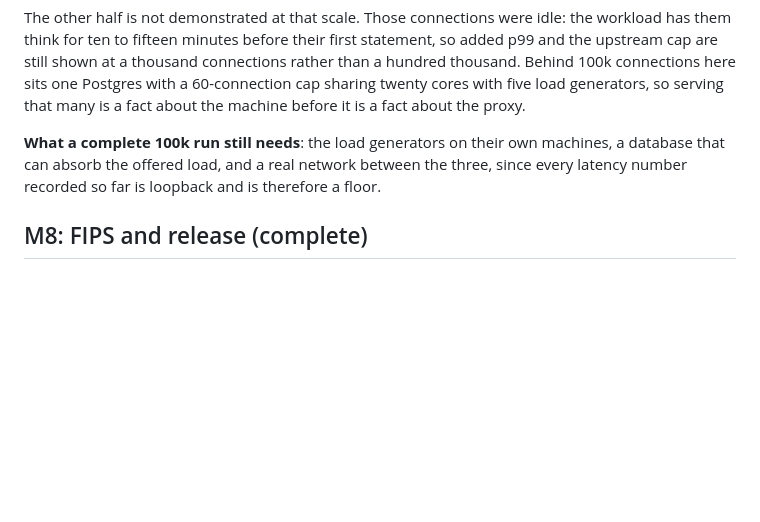
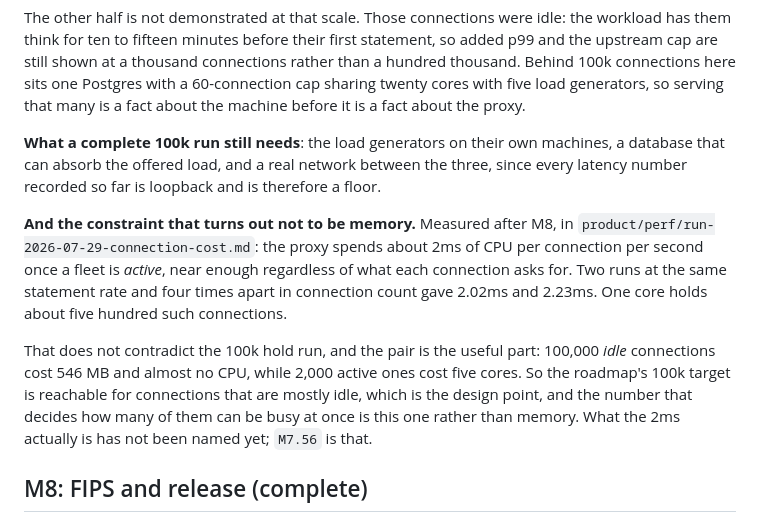
Before and after one commit to huyz0/pgprox, a Markdown page: product/roadmap.md, the part around the change. Drawn GitHub-style; blank space fills up the shorter version.

Commit message:
M7.55: the roadmap says which constraint actually binds
The 100k section had memory as the thing to beat, because memory was
what had been measured. The connection-cost run says otherwise: about
2ms of CPU per connection per second once a fleet is active, so one core
holds roughly five hundred active connections.

The pair is the useful part rather than either number alone. 100,000
idle connections cost 546 MB and almost no CPU; 2,000 active ones cost
five cores. The target is reachable for connections that are mostly
idle, which is the design point the whole project is built on, and the
number that decides how many can be busy at once is this one.

Co-Authored-By: Claude Opus 5 <noreply@anthropic.com>

```diff
--- a/product/roadmap.md
+++ b/product/roadmap.md
@@ -212,6 +212,20 @@ machines, a database that can absorb the offered load, and a real network
 between the three, since every latency number recorded so far is loopback and
 is therefore a floor.
 
+**And the constraint that turns out not to be memory.** Measured after M8, in
+`product/perf/run-2026-07-29-connection-cost.md`: the proxy spends about 2ms of
+CPU per connection per second once a fleet is *active*, near enough regardless
+of what each connection asks for. Two runs at the same statement rate and four
+times apart in connection count gave 2.02ms and 2.23ms. One core holds about
+five hundred such connections.
+
+That does not contradict the 100k hold run, and the pair is the useful part:
+100,000 *idle* connections cost 546 MB and almost no CPU, while 2,000 active
+ones cost five cores. So the roadmap's 100k target is reachable for connections
+that are mostly idle, which is the design point, and the number that decides
+how many of them can be busy at once is this one rather than memory. What the
+2ms actually is has not been named yet; `M7.56` is that.
+
 ## M8: FIPS and release (complete)
 
 FIPS build stage, driver cipher-suite matrix, Helm chart, probe and preStop
```
